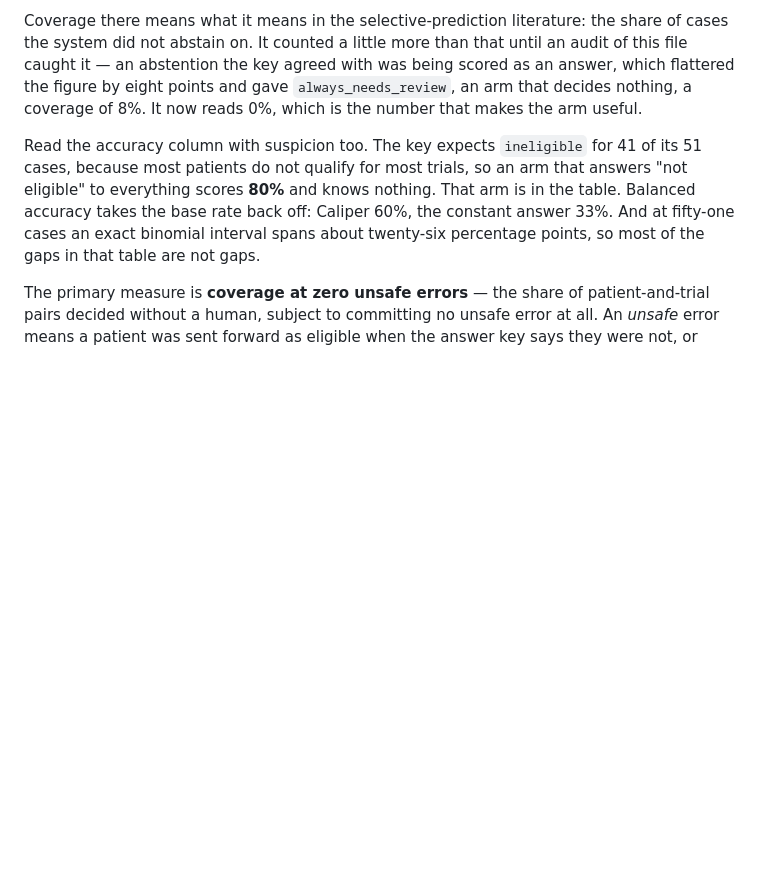
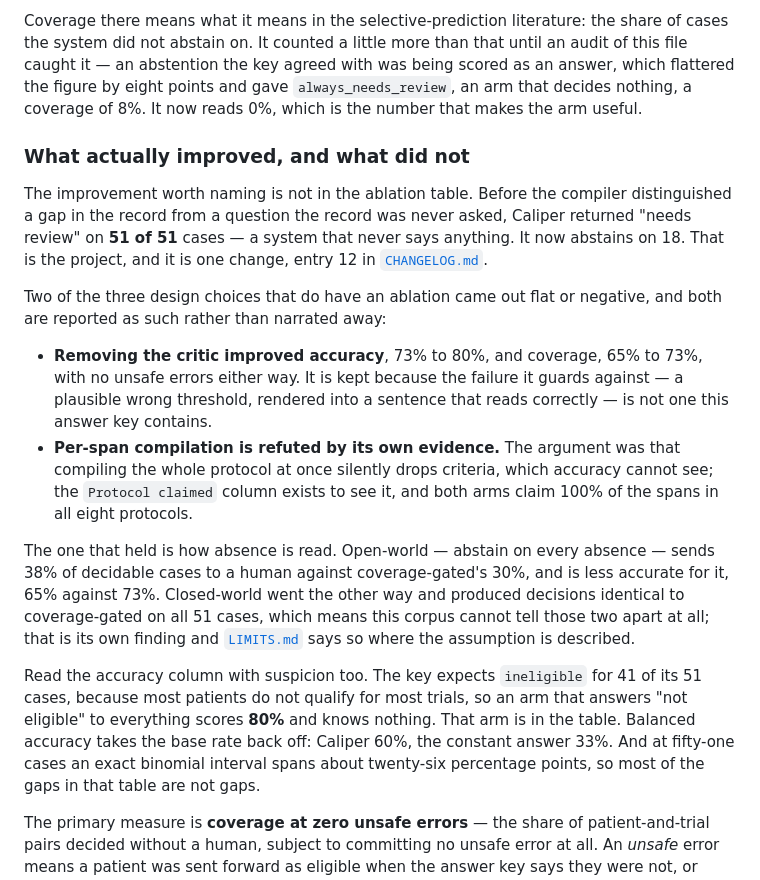
Before and after one commit to RaYYeR220/caliper, a Markdown page: README.md, the part around the change. GitHub-like rendering; blank space fills up the shorter version.

Commit message:
Say up front what improved and what did not

```diff
--- a/README.md
+++ b/README.md
@@ -145,6 +145,29 @@ system did not abstain on. It counted a little more than that until an audit of
 — an abstention the key agreed with was being scored as an answer, which flattered the figure by
 eight points and gave `always_needs_review`, an arm that decides nothing, a coverage of 8%. It now
 reads 0%, which is the number that makes the arm useful.
+
+### What actually improved, and what did not
+
+The improvement worth naming is not in the ablation table. Before the compiler distinguished a gap
+in the record from a question the record was never asked, Caliper returned "needs review" on **51 of
+51** cases — a system that never says anything. It now abstains on 18. That is the project, and it
+is one change, entry 12 in [`CHANGELOG.md`](CHANGELOG.md).
+
+Two of the three design choices that do have an ablation came out flat or negative, and both are
+reported as such rather than narrated away:
+
+- **Removing the critic improved accuracy**, 73% to 80%, and coverage, 65% to 73%, with no unsafe
+  errors either way. It is kept because the failure it guards against — a plausible wrong threshold,
+  rendered into a sentence that reads correctly — is not one this answer key contains.
+- **Per-span compilation is refuted by its own evidence.** The argument was that compiling the whole
+  protocol at once silently drops criteria, which accuracy cannot see; the `Protocol claimed` column
+  exists to see it, and both arms claim 100% of the spans in all eight protocols.
+
+The one that held is how absence is read. Open-world — abstain on every absence — sends 38% of
+decidable cases to a human against coverage-gated's 30%, and is less accurate for it, 65% against
+73%. Closed-world went the other way and produced decisions identical to coverage-gated on all 51
+cases, which means this corpus cannot tell those two apart at all; that is its own finding and
+[`LIMITS.md`](LIMITS.md) says so where the assumption is described.
 
 Read the accuracy column with suspicion too. The key expects `ineligible` for 41 of its 51 cases, because
 most patients do not qualify for most trials, so an arm that answers "not eligible" to everything
```
